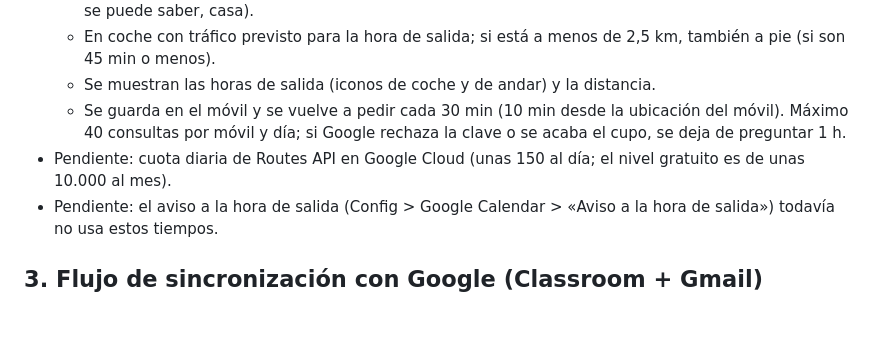
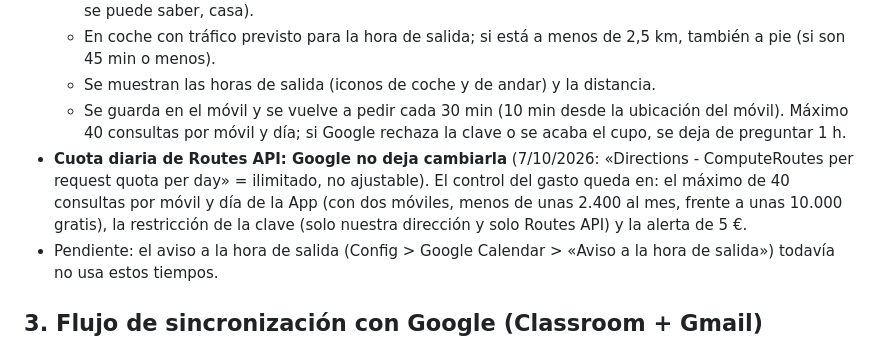
Before and after one commit to R0ck3R0ll/ahhhhhh-app, a Markdown page: dossier-app-today-martina.md, the part around the change. Rendered like a GitHub page; blank space fills up the shorter version.

Commit message:
Dossier: la cuota diaria de Routes API no es ajustable; cómo queda controlado el gasto
Co-Authored-By: Claude Opus 5.5 <noreply@anthropic.com>
Claude-Session: https://claude.ai/code/session_01EUf5fwpX9REtBc2TcyRfQr

```diff
--- a/dossier-app-today-martina.md
+++ b/dossier-app-today-martina.md
@@ -230,7 +230,7 @@ Organizada en bloques plegables (cerrados al entrar; se despliegan al pulsar y,
   - En coche con tráfico previsto para la hora de salida; si está a menos de 2,5 km, también a pie (si son 45 min o menos).
   - Se muestran las horas de salida (iconos de coche y de andar) y la distancia.
   - Se guarda en el móvil y se vuelve a pedir cada 30 min (10 min desde la ubicación del móvil). Máximo 40 consultas por móvil y día; si Google rechaza la clave o se acaba el cupo, se deja de preguntar 1 h.
-- Pendiente: cuota diaria de Routes API en Google Cloud (unas 150 al día; el nivel gratuito es de unas 10.000 al mes).
+- **Cuota diaria de Routes API: Google no deja cambiarla** (7/10/2026: «Directions - ComputeRoutes per request quota per day» = ilimitado, no ajustable). El control del gasto queda en: el máximo de 40 consultas por móvil y día de la App (con dos móviles, menos de unas 2.400 al mes, frente a unas 10.000 gratis), la restricción de la clave (solo nuestra dirección y solo Routes API) y la alerta de 5 €.
 - Pendiente: el aviso a la hora de salida (Config > Google Calendar > «Aviso a la hora de salida») todavía no usa estos tiempos.
 
 ## 3. Flujo de sincronización con Google (Classroom + Gmail)
```
